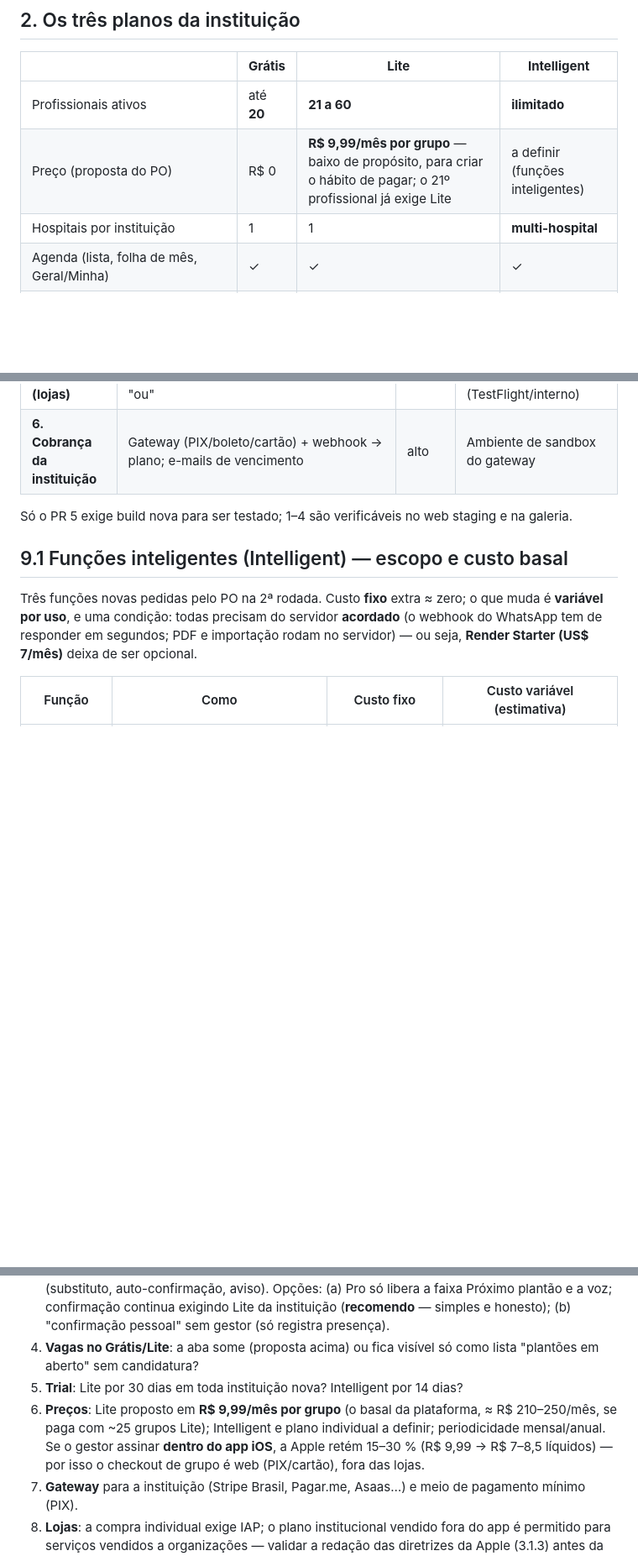
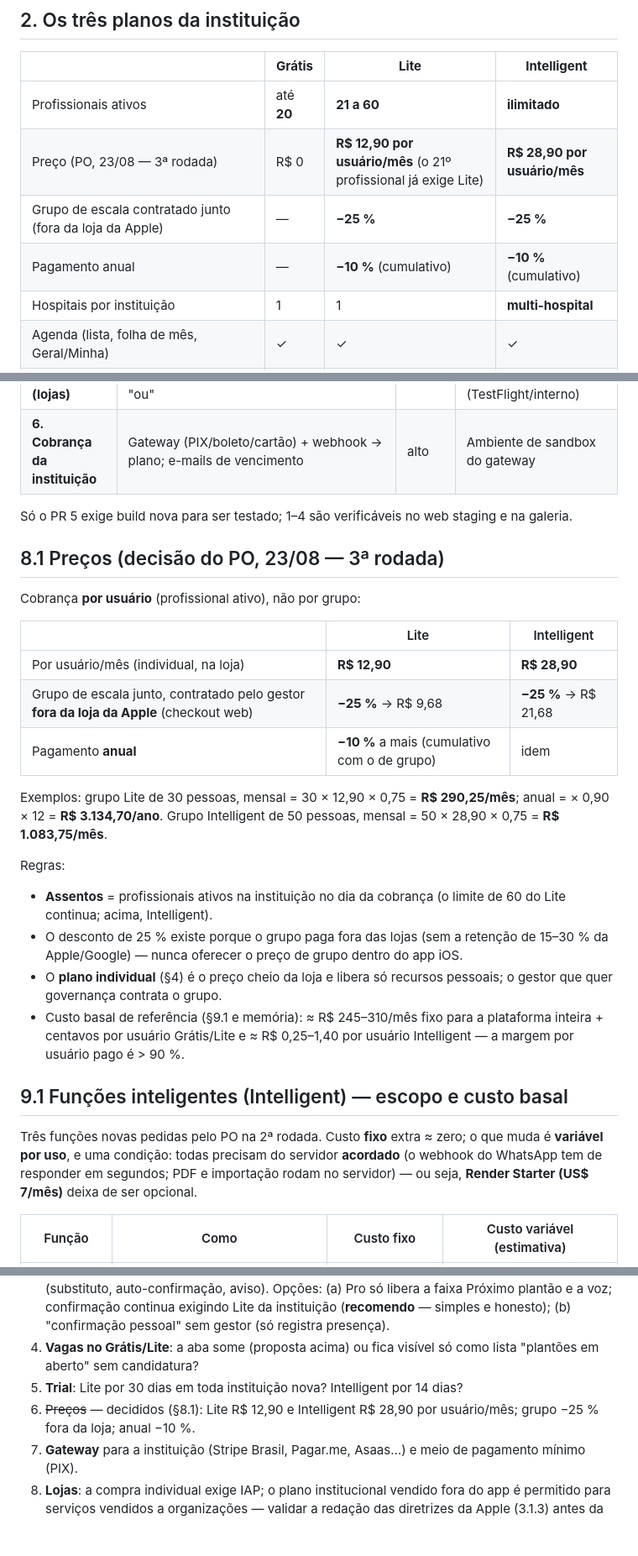
Before and after one commit to renosilveira-ui/arquivos-comunica-escala, a Markdown page: docs/product/planos.md, 3 parts joined by grey strips. Shown at 84% size. Rendered like a GitHub page; blank space fills up the shorter version.

```diff
--- a/docs/product/planos.md
+++ b/docs/product/planos.md
@@ -45,7 +45,9 @@ Detalhe em §4 e §6.
 | | **Grátis** | **Lite** | **Intelligent** |
 |---|---|---|---|
 | Profissionais ativos | até **20** | **21 a 60** | **ilimitado** |
-| Preço (proposta do PO) | R$ 0 | **R$ 9,99/mês por grupo** — baixo de propósito, para criar o hábito de pagar; o 21º profissional já exige Lite | a definir (funções inteligentes) |
+| Preço (PO, 23/08 — 3ª rodada) | R$ 0 | **R$ 12,90 por usuário/mês** (o 21º profissional já exige Lite) | **R$ 28,90 por usuário/mês** |
+| Grupo de escala contratado junto (fora da loja da Apple) | — | **−25 %** | **−25 %** |
+| Pagamento anual | — | **−10 %** (cumulativo) | **−10 %** (cumulativo) |
 | Hospitais por instituição | 1 | 1 | **multi-hospital** |
 | Agenda (lista, folha de mês, Geral/Minha) | ✓ | ✓ | ✓ |
 | Perfil, instituição ativa, senha | ✓ | ✓ | ✓ |
@@ -304,6 +306,32 @@ Ordem pensada para o piloto não parar e para cada PR ser verificável:
 Só o PR 5 exige build nova para ser testado; 1–4 são verificáveis no web
 staging e na galeria.
 
+## 8.1 Preços (decisão do PO, 23/08 — 3ª rodada)
+
+Cobrança **por usuário** (profissional ativo), não por grupo:
+
+| | Lite | Intelligent |
+|---|---|---|
+| Por usuário/mês (individual, na loja) | **R$ 12,90** | **R$ 28,90** |
+| Grupo de escala junto, contratado pelo gestor **fora da loja da Apple** (checkout web) | **−25 %** → R$ 9,68 | **−25 %** → R$ 21,68 |
+| Pagamento **anual** | **−10 %** a mais (cumulativo com o de grupo) | idem |
+
+Exemplos: grupo Lite de 30 pessoas, mensal = 30 × 12,90 × 0,75 =
+**R$ 290,25/mês**; anual = × 0,90 × 12 = **R$ 3.134,70/ano**. Grupo
+Intelligent de 50 pessoas, mensal = 50 × 28,90 × 0,75 = **R$ 1.083,75/mês**.
+
+Regras:
+- **Assentos** = profissionais ativos na instituição no dia da cobrança
+  (o limite de 60 do Lite continua; acima, Intelligent).
+- O desconto de 25 % existe porque o grupo paga fora das lojas (sem a
+  retenção de 15–30 % da Apple/Google) — nunca oferecer o preço de grupo
+  dentro do app iOS.
+- O **plano individual** (§4) é o preço cheio da loja e libera só
+  recursos pessoais; o gestor que quer governança contrata o grupo.
+- Custo basal de referência (§9.1 e memória): ≈ R$ 245–310/mês fixo para a
+  plataforma inteira + centavos por usuário Grátis/Lite e ≈ R$ 0,25–1,40
+  por usuário Intelligent — a margem por usuário pago é > 90 %.
+
 ## 9.1 Funções inteligentes (Intelligent) — escopo e custo basal
 
 Três funções novas pedidas pelo PO na 2ª rodada. Custo **fixo** extra
@@ -342,12 +370,8 @@ importação por PDF/foto.
    só como lista "plantões em aberto" sem candidatura?
 5. **Trial**: Lite por 30 dias em toda instituição nova? Intelligent por
    14 dias?
-6. **Preços**: Lite proposto em **R$ 9,99/mês por grupo** (o basal da
-   plataforma, ≈ R$ 210–250/mês, se paga com ~25 grupos Lite);
-   Intelligent e plano individual a definir; periodicidade mensal/anual.
-   Se o gestor assinar **dentro do app iOS**, a Apple retém 15–30 %
-   (R$ 9,99 → R$ 7–8,5 líquidos) — por isso o checkout de grupo é web
-   (PIX/cartão), fora das lojas.
+6. ~~Preços~~ — decididos (§8.1): Lite R$ 12,90 e Intelligent R$ 28,90 por
+   usuário/mês; grupo −25 % fora da loja; anual −10 %.
 7. **Gateway** para a instituição (Stripe Brasil, Pagar.me, Asaas…) e
    meio de pagamento mínimo (PIX).
 8. **Lojas**: a compra individual exige IAP; o plano institucional vendido
```
Also changed, not shown: other parts of docs/product/planos.md (+1 -1 lines), docs/handoff/2026-08-23-handoff.md (added, +198 -0 lines).
